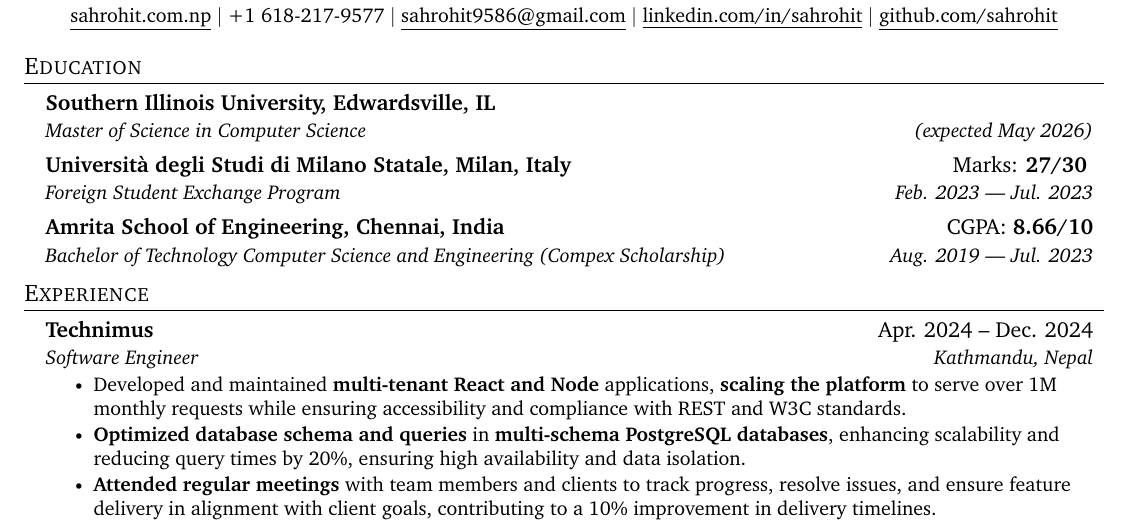
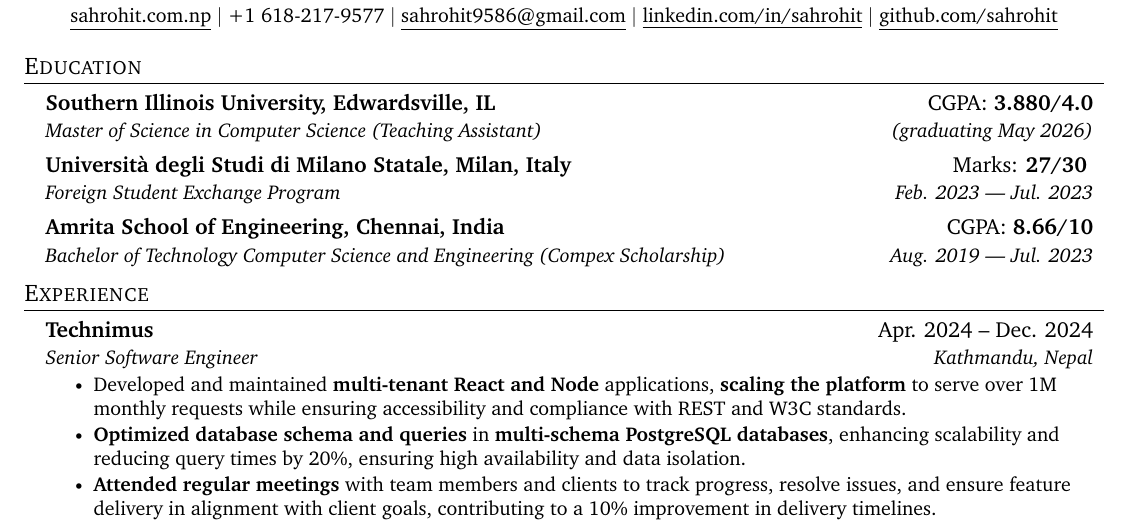
Before and after one commit to sahrohit/sahrohit, a LaTeX CV (resume.tex): part of the page, cut so that both start at the same text. Compiled offline with pdfLaTeX.

Commit message:
updated resume for job opp

```diff
--- a/resume.tex
+++ b/resume.tex
@@ -124,8 +124,8 @@
 \section{Education}
 \resumeSubHeadingListStart
 \resumeSubheading
-{Southern Illinois University, Edwardsville, IL}{}
-{Master of Science in Computer Science}{(expected May 2026)}
+{Southern Illinois University, Edwardsville, IL}{CGPA: \textbf{3.880/4.0}}
+{Master of Science in Computer Science (Teaching Assistant)}{(graduating May 2026)}
 \resumeSubheading
 {Università degli Studi di Milano Statale, Milan, Italy}{Marks: \textbf{27/30} }
 {Foreign Student Exchange Program}{Feb. 2023 | Jul. 2023}
@@ -141,7 +141,7 @@
 
 \resumeSubheading
 {Technimus}{Apr. 2024 -- Dec. 2024}
-{Software Engineer}{Kathmandu, Nepal}
+{Senior Software Engineer}{Kathmandu, Nepal}
 \resumeItemListStart
 \resumeItem{Developed and maintained \textbf{multi-tenant React and Node} applications, \textbf{scaling the platform} to serve over 1M monthly requests while ensuring accessibility and compliance with REST and W3C standards.}
 \resumeItem{\textbf{Optimized database schema and queries} in \textbf{multi-schema PostgreSQL databases}, enhancing scalability and reducing query times by 20\%, ensuring high availability and data isolation.}
```
Also changed, not shown: resume.tex (2 more changed lines).
